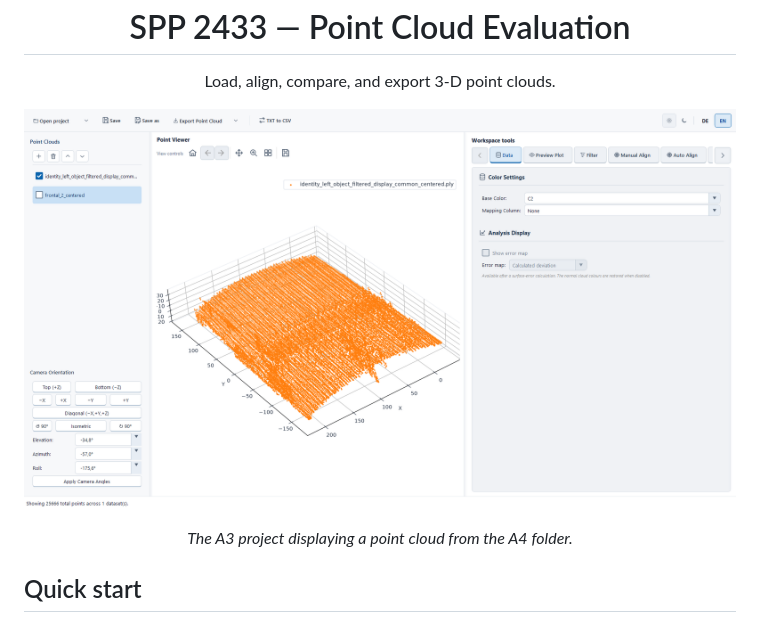
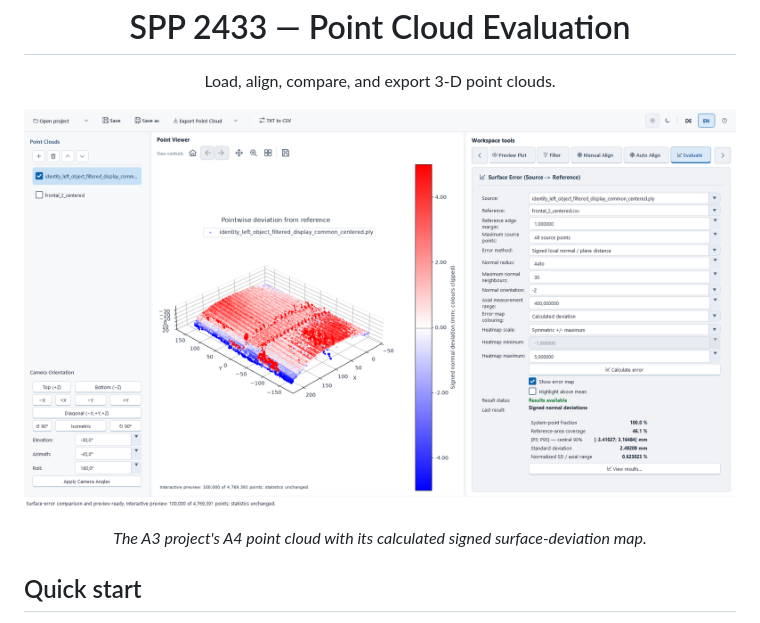
Before and after one commit to Heenne/spp2433_journal_evaluation, a Markdown page: README.md, the part around the change. GitHub-like rendering; pictures changed too: docs/images/app-screenshot.png.

Commit message:
Refresh README screenshot with calculated error map

```diff
--- a/README.md
+++ b/README.md
@@ -8,7 +8,7 @@
 <p align="center">
   <img src="docs/images/app-screenshot.png" alt="SPP 2433 Point Cloud Evaluation displaying a loaded 3-D point cloud" width="100%">
 </p>
-<p align="center"><em>The A3 project displaying a point cloud from the A4 folder.</em></p>
+<p align="center"><em>The A3 project's A4 point cloud with its calculated signed surface-deviation map.</em></p>
 
 ## Quick start
 
```
